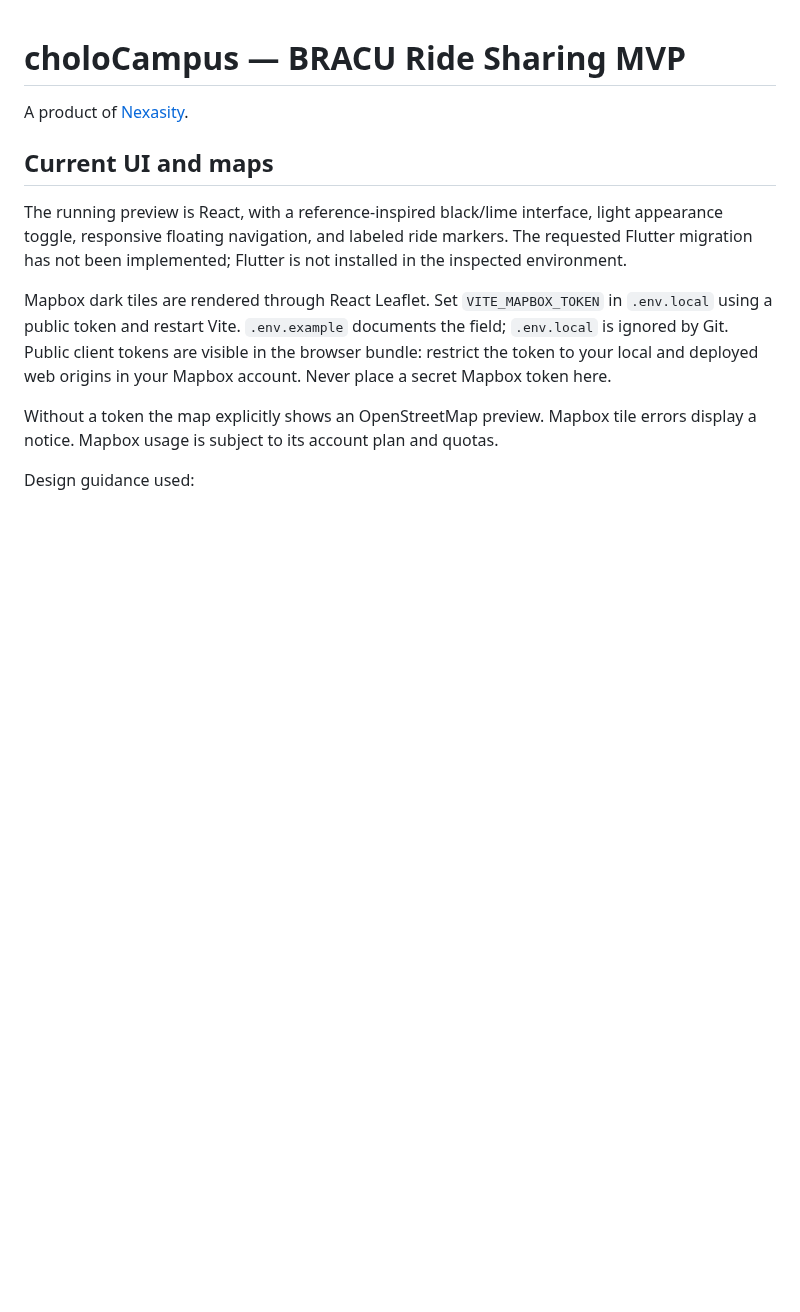
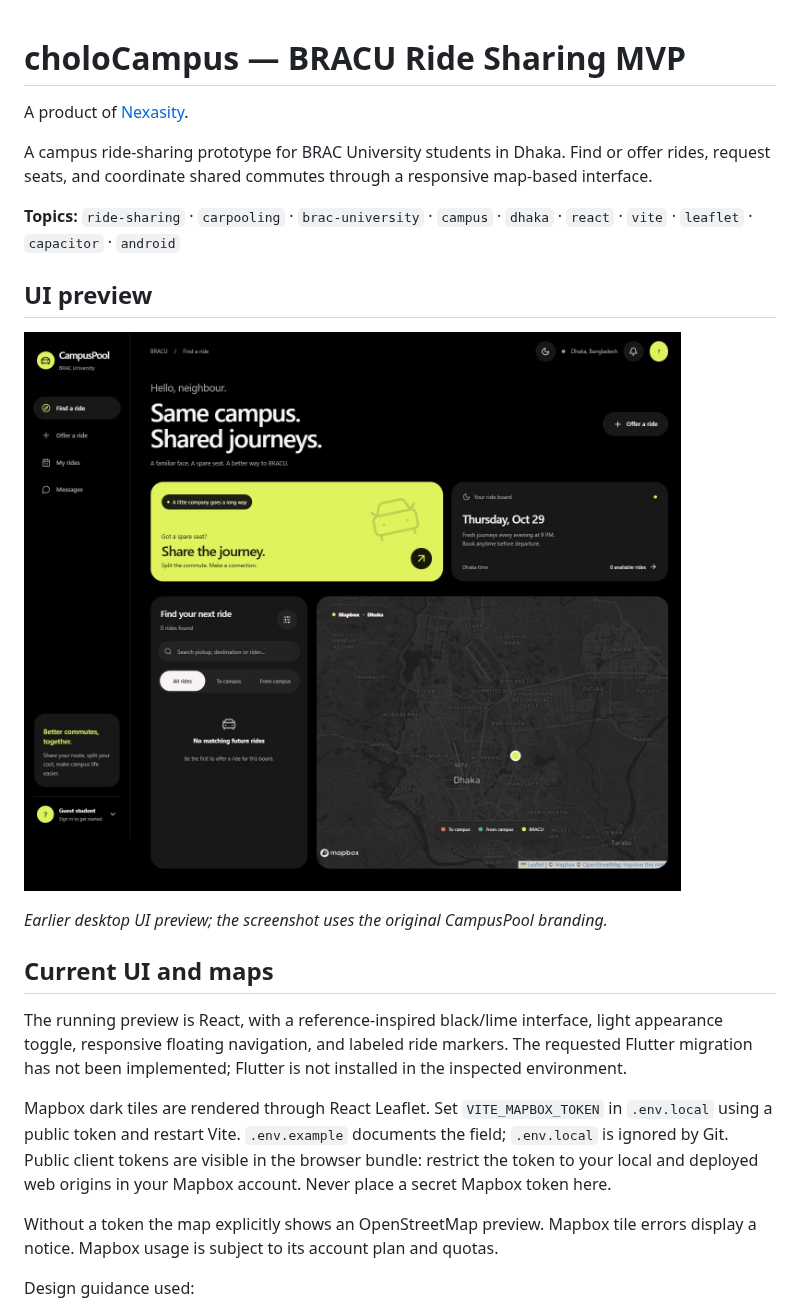
Before and after one commit to arnobro10/CholoCampus, a Markdown page: README.md, the part around the change. Rendered like a GitHub page; pictures changed too: docs/desktop-preview.png (added); blank space fills up the shorter version.

Commit message:
Add project description, topics, and README UI preview

```diff
--- a/README.md
+++ b/README.md
@@ -1,6 +1,17 @@
 # choloCampus — BRACU Ride Sharing MVP
 
 A product of [Nexasity](https://nexasity.pages.dev/).
+
+A campus ride-sharing prototype for BRAC University students in Dhaka. Find or offer rides, request seats, and coordinate shared commutes through a responsive map-based interface.
+
+**Topics:** `ride-sharing` · `carpooling` · `brac-university` · `campus` · `dhaka` · `react` · `vite` · `leaflet` · `capacitor` · `android`
+
+## UI preview
+
+![choloCampus ride-sharing interface with ride search, offer cards, and a Dhaka map](docs/desktop-preview.png)
+
+*Earlier desktop UI preview; the screenshot uses the original CampusPool branding.*
+
 
 ## Current UI and maps
 
```
